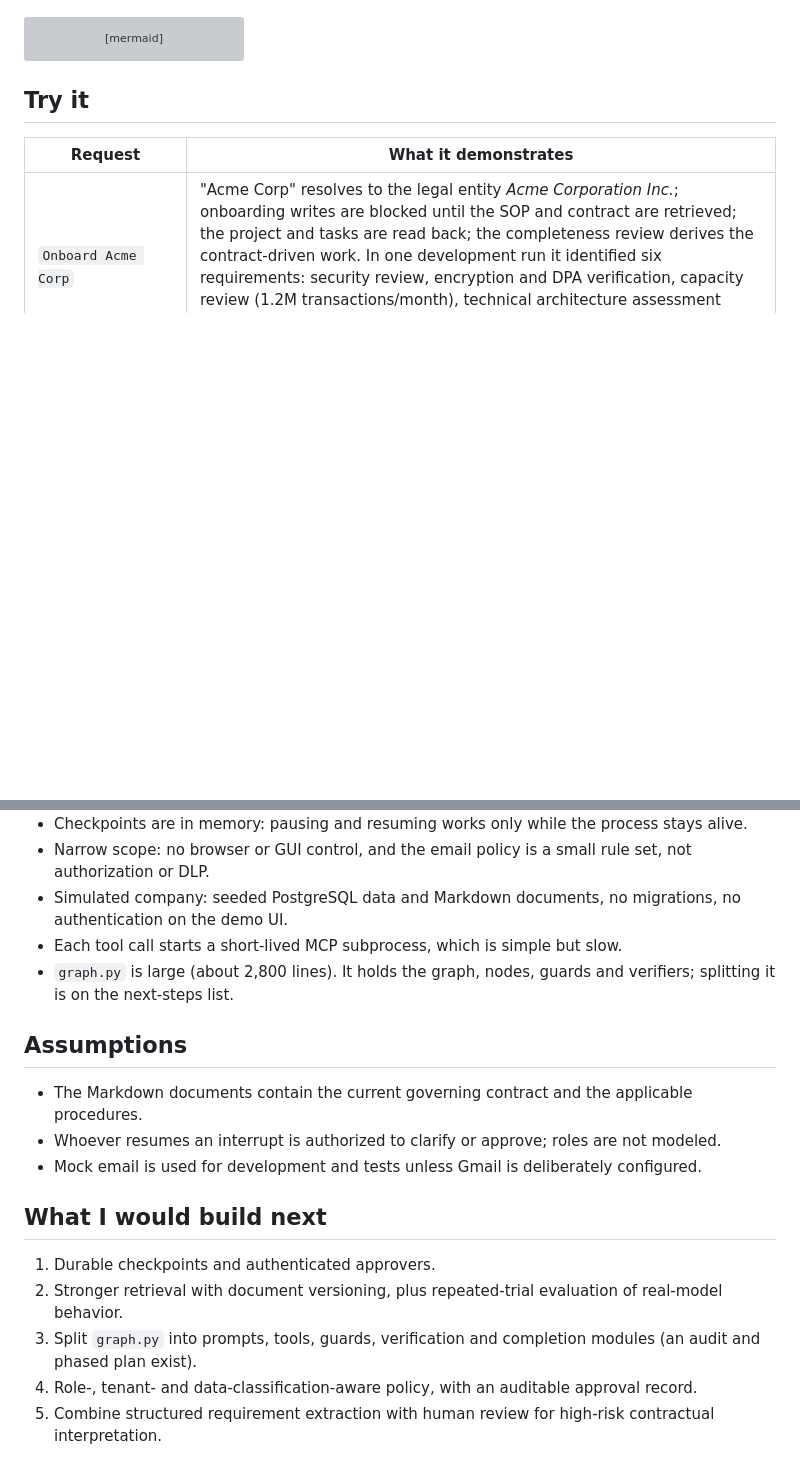
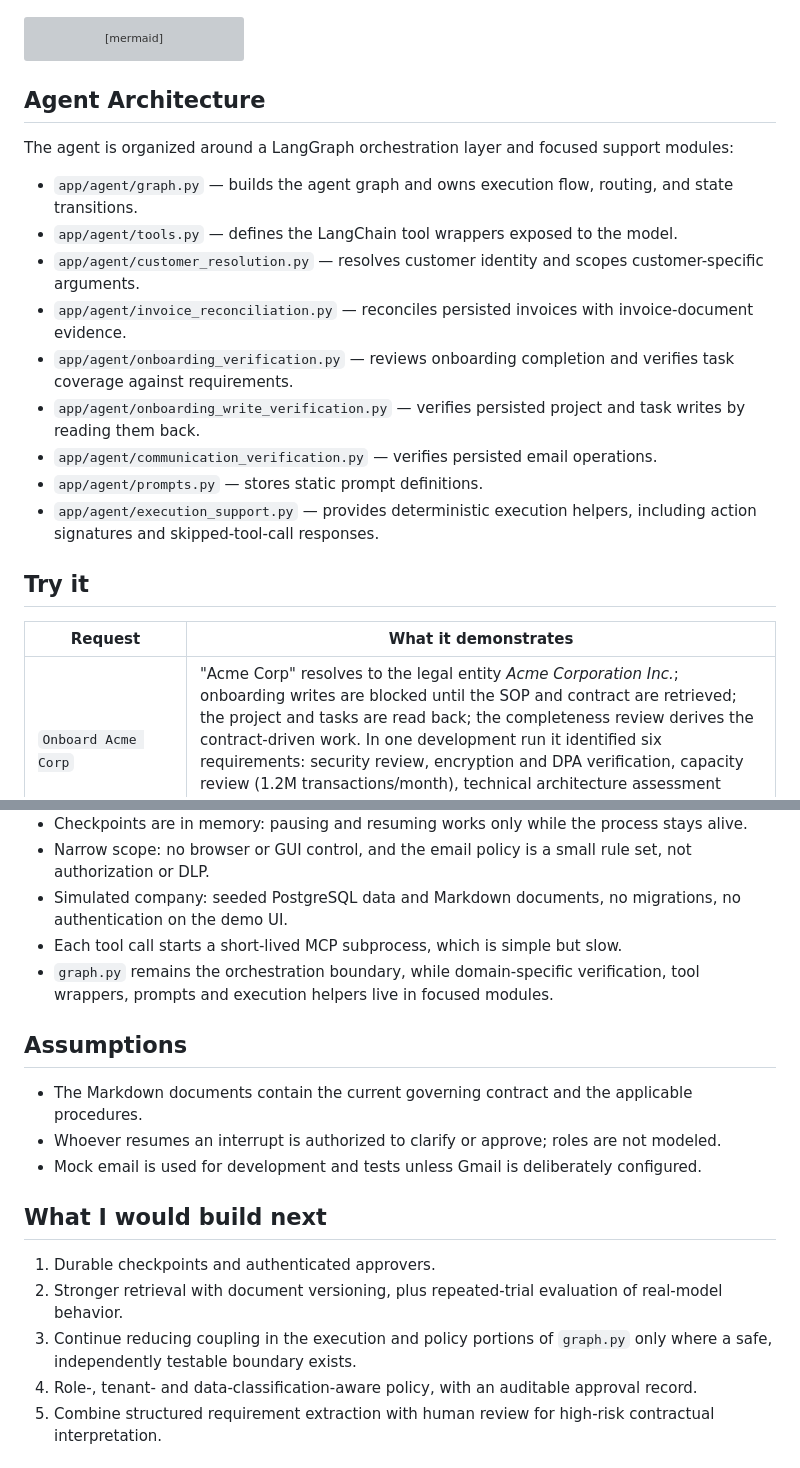
Before and after one commit to Sarada123-eng/NorthStar-Autonomous-Agent, a Markdown page: README.md, 2 parts joined by grey strips. Drawn GitHub-style; blank space fills up the shorter version; grey boxes are pictures that could not be loaded.

Commit message:
docs: document agent modularization

````diff
--- a/README.md
+++ b/README.md
@@ -41,6 +41,29 @@ flowchart TD
     A --> G
     H --> G
 ```
+
+## Agent Architecture
+
+The agent is organized around a LangGraph orchestration layer and focused
+support modules:
+
+- `app/agent/graph.py` — builds the agent graph and owns execution flow,
+  routing, and state transitions.
+- `app/agent/tools.py` — defines the LangChain tool wrappers exposed to the
+  model.
+- `app/agent/customer_resolution.py` — resolves customer identity and scopes
+  customer-specific arguments.
+- `app/agent/invoice_reconciliation.py` — reconciles persisted invoices with
+  invoice-document evidence.
+- `app/agent/onboarding_verification.py` — reviews onboarding completion and
+  verifies task coverage against requirements.
+- `app/agent/onboarding_write_verification.py` — verifies persisted project and
+  task writes by reading them back.
+- `app/agent/communication_verification.py` — verifies persisted email
+  operations.
+- `app/agent/prompts.py` — stores static prompt definitions.
+- `app/agent/execution_support.py` — provides deterministic execution helpers,
+  including action signatures and skipped-tool-call responses.
 
 ## Try it
 
@@ -113,7 +136,9 @@ Last full run: **98 tests passed, 1 skipped** (the live Gmail test is opt-in). T
 - Narrow scope: no browser or GUI control, and the email policy is a small rule set, not authorization or DLP.
 - Simulated company: seeded PostgreSQL data and Markdown documents, no migrations, no authentication on the demo UI.
 - Each tool call starts a short-lived MCP subprocess, which is simple but slow.
-- `graph.py` is large (about 2,800 lines). It holds the graph, nodes, guards and verifiers; splitting it is on the next-steps list.
+- `graph.py` remains the orchestration boundary, while domain-specific
+  verification, tool wrappers, prompts and execution helpers live in focused
+  modules.
 
 ## Assumptions
 
@@ -125,7 +150,8 @@ Last full run: **98 tests passed, 1 skipped** (the live Gmail test is opt-in). T
 
 1. Durable checkpoints and authenticated approvers.
 2. Stronger retrieval with document versioning, plus repeated-trial evaluation of real-model behavior.
-3. Split `graph.py` into prompts, tools, guards, verification and completion modules (an audit and phased plan exist).
+3. Continue reducing coupling in the execution and policy portions of
+   `graph.py` only where a safe, independently testable boundary exists.
 4. Role-, tenant- and data-classification-aware policy, with an auditable approval record.
 5. Combine structured requirement extraction with human review for high-risk contractual interpretation.
 
````
